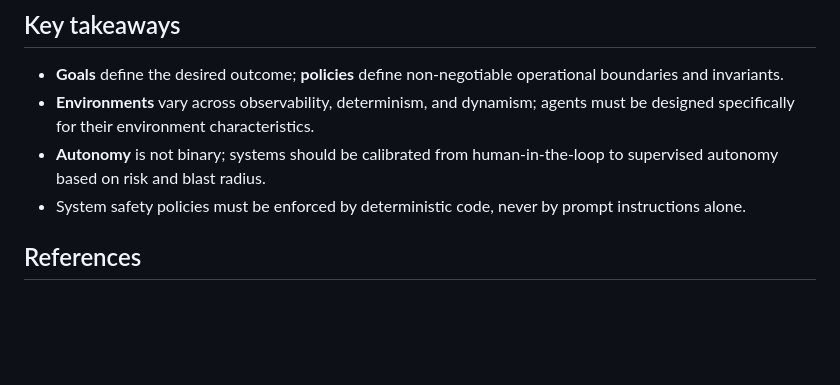
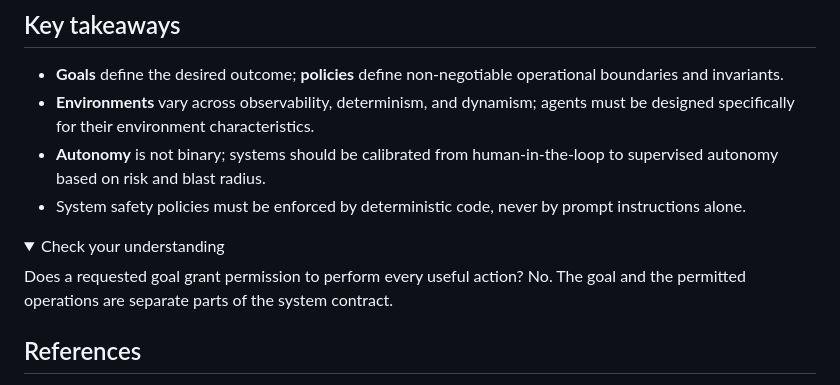
Before and after one commit to RenatoMignone/From-LLMs-to-Secure-Agents, a Markdown page: knowledge/01-agent-foundations/04-goals-policies-environments-and-autonomy.md, the part around one of its changes. GitHub-like rendering; folded sections open; blank space fills up the shorter version.

Commit message:
fix(P1-01-04): clarify goals, policies, environments, and autonomy

```diff
--- a/knowledge/01-agent-foundations/04-goals-policies-environments-and-autonomy.md
+++ b/knowledge/01-agent-foundations/04-goals-policies-environments-and-autonomy.md
@@ -218,6 +218,12 @@ The interaction between goals, policies, and environments is the central battleg
 - **Autonomy** is not binary; systems should be calibrated from human-in-the-loop to supervised autonomy based on risk and blast radius.
 - System safety policies must be enforced by deterministic code, never by prompt instructions alone.
 
+<details><summary>Check your understanding</summary>
+
+Does a requested goal grant permission to perform every useful action? No. The goal and the permitted operations are separate parts of the system contract.
+
+</details>
+
 ## References
 
 - Stuart Russell and Peter Norvig. *Artificial Intelligence: A Modern Approach*. 4th Edition, Pearson, 2020. [AIMA](https://aima.cs.berkeley.edu/).
```
Also changed, not shown: other parts of knowledge/01-agent-foundations/04-goals-policies-environments-and-autonomy.md (+3 -3 lines).
